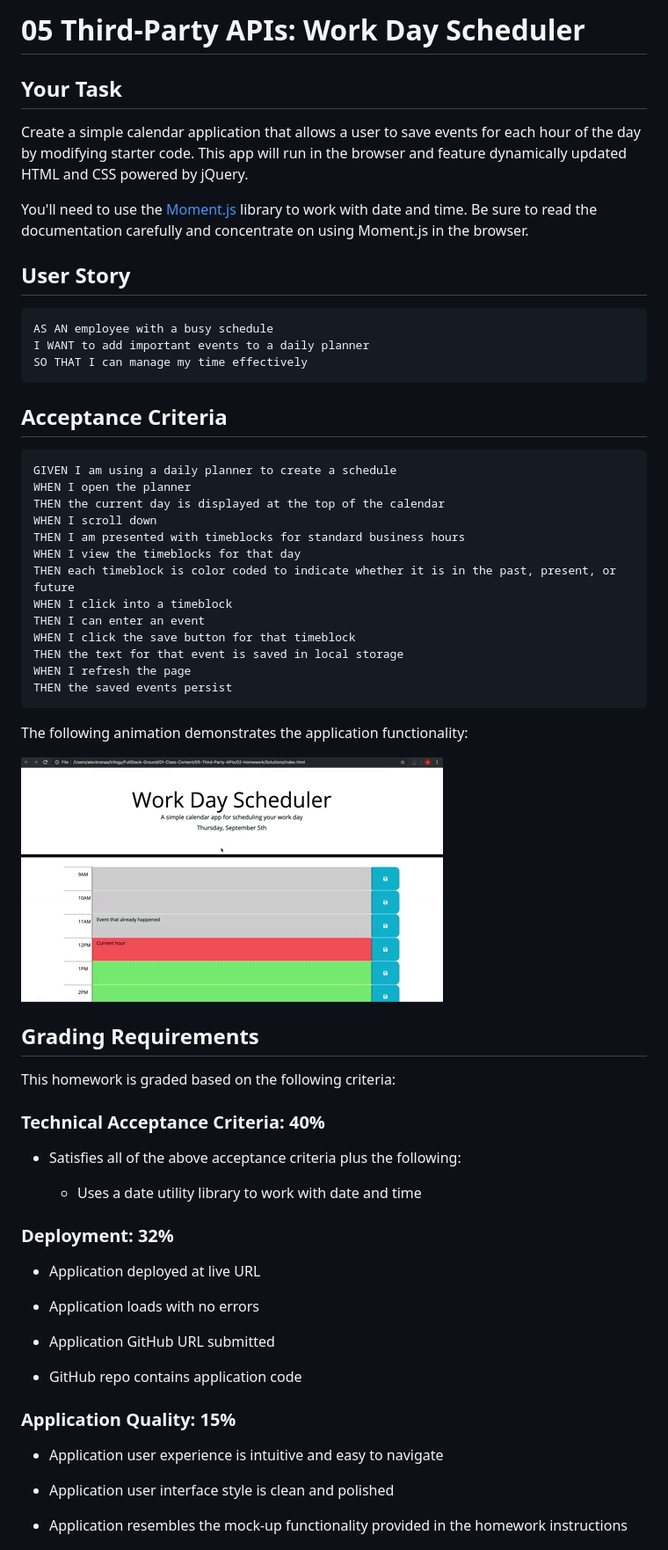
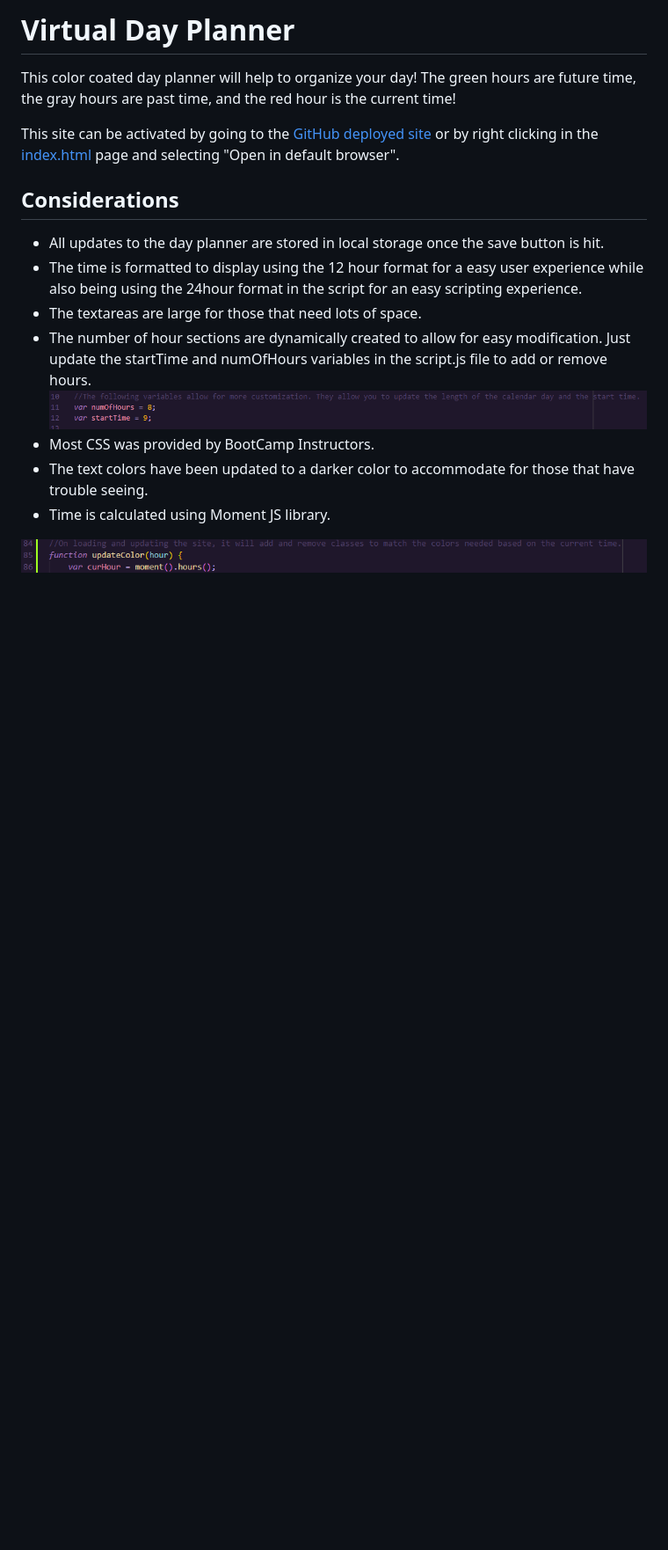
Before and after one commit to MMarsolek/DayPlanner, a Markdown page: README.md, the part around the change printed below. Shown: that part at 88% size. Drawn GitHub-style; pictures changed too: Assets/05-third-party-apis-homework-demo.gif (deleted), Assets/images/HourVariables.PNG (added), Assets/images/Hours.PNG (added); blank space fills up the shorter version.

Commit message:
Completed DayPlanner and updated ReadMe

````diff
--- a/README.md
+++ b/README.md
@@ -1,67 +1,18 @@
-# 05 Third-Party APIs: Work Day Scheduler
+# Virtual Day Planner
+This color coated day planner will help to organize your day! The green hours are future time, the gray hours are past time, and the red hour is the current time!
 
-## Your Task
+This site can be activated by going to the [GitHub deployed site](https://mmarsolek.github.io/DayPlanner/) or by right clicking in the [index.html](./Develop/index.html) page and selecting "Open in default browser".
 
-Create a simple calendar application that allows a user to save events for each hour of the day by modifying starter code. This app will run in the browser and feature dynamically updated HTML and CSS powered by jQuery.
+## Considerations
+- All updates to the day planner are stored in local storage once the save button is hit.
+- The time is formatted to display using the 12 hour format for a easy user experience while also being using the 24hour format in the script for an easy scripting experience.
+- The textareas are large for those that need lots of space.
+- The number of hour sections are dynamically created to allow for easy modification. Just update the startTime and numOfHours variables in the script.js file to add or remove hours.
+![Snippet of code showing variables to update](./Assets/images/HourVariables.PNG)
+- Most CSS was provided by BootCamp Instructors.
+- The text colors have been updated to a darker color to accommodate for those that have trouble seeing.
+- Time is calculated using Moment JS library.
 
-You'll need to use the [Moment.js](https://momentjs.com/) library to work with date and time. Be sure to read the documentation carefully and concentrate on using Moment.js in the browser.
-
-## User Story
-
-```md
-AS AN employee with a busy schedule
-I WANT to add important events to a daily planner
-SO THAT I can manage my time effectively
-```
-
-## Acceptance Criteria
-
-```md
-GIVEN I am using a daily planner to create a schedule
-WHEN I open the planner
-THEN the current day is displayed at the top of the calendar
-WHEN I scroll down
-THEN I am presented with timeblocks for standard business hours
-WHEN I view the timeblocks for that day
-THEN each timeblock is color coded to indicate whether it is in the past, present, or future
-WHEN I click into a timeblock
-THEN I can enter an event
-WHEN I click the save button for that timeblock
-THEN the text for that event is saved in local storage
-WHEN I refresh the page
-THEN the saved events persist
-```
-
-The following animation demonstrates the application functionality:
-
-![A user clicks on slots on the color-coded calendar and edits the events.](./Assets/05-third-party-apis-homework-demo.gif)
+![Snippet of code showing moment().hours()](./Assets/images/Hours.PNG)
 
 
-## Grading Requirements
-
-This homework is graded based on the following criteria:
-
-### Technical Acceptance Criteria: 40%
-
-* Satisfies all of the above acceptance criteria plus the following:
-
-  * Uses a date utility library to work with date and time
-
-### Deployment: 32%
-
-* Application deployed at live URL
-
-* Application loads with no errors
-
-* Application GitHub URL submitted
-
-* GitHub repo contains application code
-
-### Application Quality: 15%
-
-* Application user experience is intuitive and easy to navigate
-
-* Application user interface style is clean and polished
-
-* Application resembles the mock-up functionality provided in the homework instructions
-
````
Also changed, not shown: other parts of README.md (+2 -22 lines), 2 other files.
